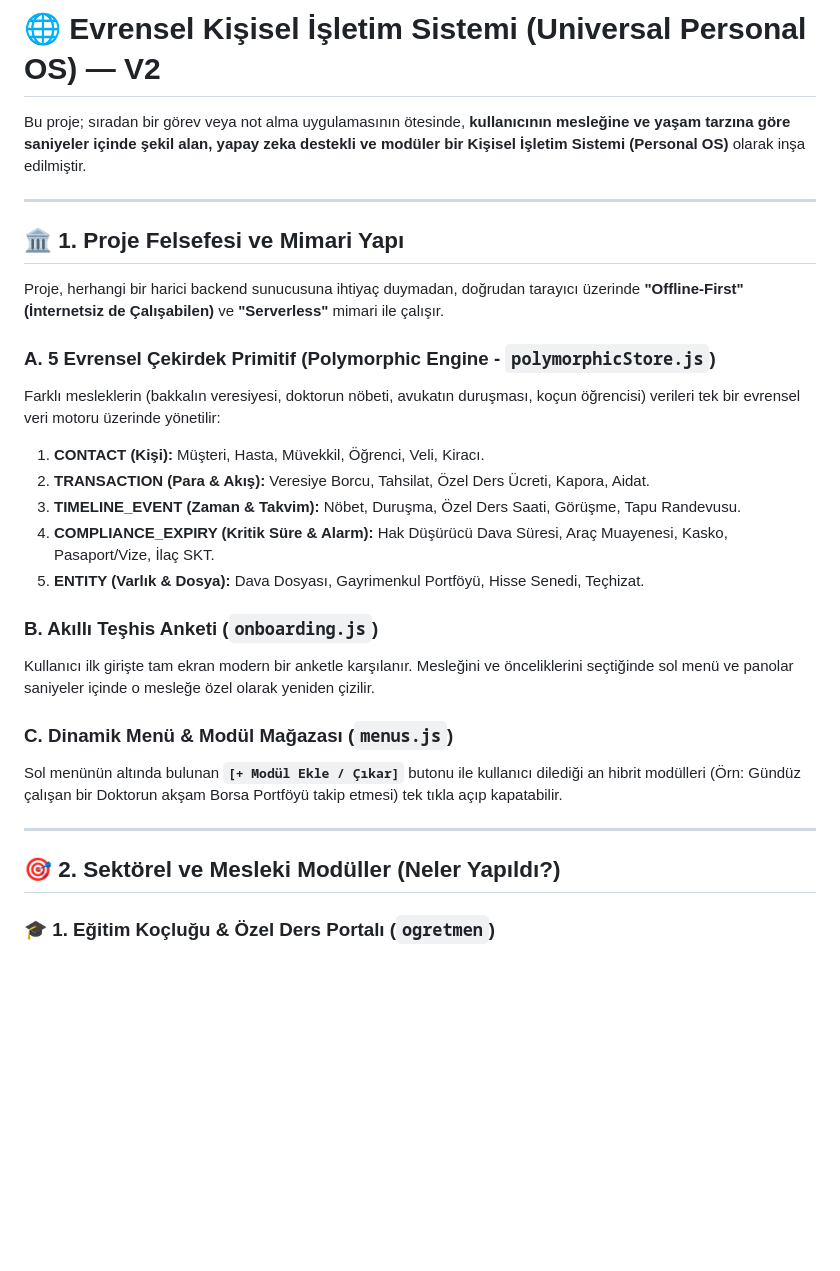
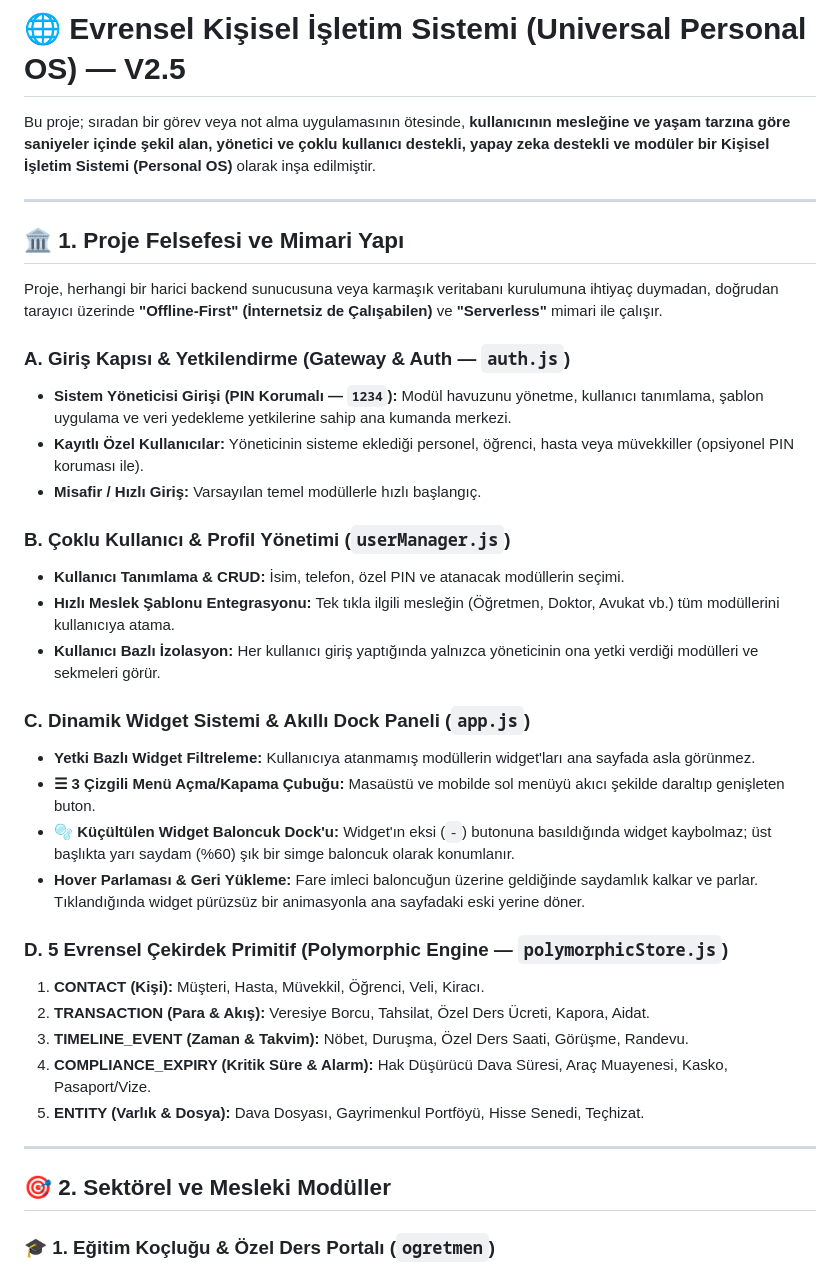
Before and after one commit to neconuz18-hub/Ki-isel.portal, a Markdown page: README.md, the part around one of its changes. Drawn GitHub-style; blank space fills up the shorter version.

```diff
--- a/README.md
+++ b/README.md
@@ -1,30 +1,39 @@
-# 🌐 Evrensel Kişisel İşletim Sistemi (Universal Personal OS) — V2
+# 🌐 Evrensel Kişisel İşletim Sistemi (Universal Personal OS) — V2.5
 
-Bu proje; sıradan bir görev veya not alma uygulamasının ötesinde, **kullanıcının mesleğine ve yaşam tarzına göre saniyeler içinde şekil alan, yapay zeka destekli ve modüler bir Kişisel İşletim Sistemi (Personal OS)** olarak inşa edilmiştir.
+Bu proje; sıradan bir görev veya not alma uygulamasının ötesinde, **kullanıcının mesleğine ve yaşam tarzına göre saniyeler içinde şekil alan, yönetici ve çoklu kullanıcı destekli, yapay zeka destekli ve modüler bir Kişisel İşletim Sistemi (Personal OS)** olarak inşa edilmiştir.
 
 ---
 
 ## 🏛️ 1. Proje Felsefesi ve Mimari Yapı
 
-Proje, herhangi bir harici backend sunucusuna ihtiyaç duymadan, doğrudan tarayıcı üzerinde **"Offline-First" (İnternetsiz de Çalışabilen)** ve **"Serverless"** mimari ile çalışır.
+Proje, herhangi bir harici backend sunucusuna veya karmaşık veritabanı kurulumuna ihtiyaç duymadan, doğrudan tarayıcı üzerinde **"Offline-First" (İnternetsiz de Çalışabilen)** ve **"Serverless"** mimari ile çalışır.
 
-### A. 5 Evrensel Çekirdek Primitif (Polymorphic Engine - `polymorphicStore.js`)
-Farklı mesleklerin (bakkalın veresiyesi, doktorun nöbeti, avukatın duruşması, koçun öğrencisi) verileri tek bir evrensel veri motoru üzerinde yönetilir:
+### A. Giriş Kapısı & Yetkilendirme (Gateway & Auth — `auth.js`)
+* **Sistem Yöneticisi Girişi (PIN Korumalı — `1234`):** Modül havuzunu yönetme, kullanıcı tanımlama, şablon uygulama ve veri yedekleme yetkilerine sahip ana kumanda merkezi.
+* **Kayıtlı Özel Kullanıcılar:** Yöneticinin sisteme eklediği personel, öğrenci, hasta veya müvekkiller (opsiyonel PIN koruması ile).
+* **Misafir / Hızlı Giriş:** Varsayılan temel modüllerle hızlı başlangıç.
+
+### B. Çoklu Kullanıcı & Profil Yönetimi (`userManager.js`)
+* **Kullanıcı Tanımlama & CRUD:** İsim, telefon, özel PIN ve atanacak modüllerin seçimi.
+* **Hızlı Meslek Şablonu Entegrasyonu:** Tek tıkla ilgili mesleğin (Öğretmen, Doktor, Avukat vb.) tüm modüllerini kullanıcıya atama.
+* **Kullanıcı Bazlı İzolasyon:** Her kullanıcı giriş yaptığında yalnızca yöneticinin ona yetki verdiği modülleri ve sekmeleri görür.
+
+### C. Dinamik Widget Sistemi & Akıllı Dock Paneli (`app.js`)
+* **Yetki Bazlı Widget Filtreleme:** Kullanıcıya atanmamış modüllerin widget'ları ana sayfada asla görünmez.
+* **☰ 3 Çizgili Menü Açma/Kapama Çubuğu:** Masaüstü ve mobilde sol menüyü akıcı şekilde daraltıp genişleten buton.
+* **🫧 Küçültülen Widget Baloncuk Dock'u:** Widget'ın eksi (`-`) butonuna basıldığında widget kaybolmaz; üst başlıkta yarı saydam (%60) şık bir simge baloncuk olarak konumlanır.
+* **Hover Parlaması & Geri Yükleme:** Fare imleci baloncuğun üzerine geldiğinde saydamlık kalkar ve parlar. Tıklandığında widget pürüzsüz bir animasyonla ana sayfadaki eski yerine döner.
+
+### D. 5 Evrensel Çekirdek Primitif (Polymorphic Engine — `polymorphicStore.js`)
 1. **CONTACT (Kişi):** Müşteri, Hasta, Müvekkil, Öğrenci, Veli, Kiracı.
 2. **TRANSACTION (Para & Akış):** Veresiye Borcu, Tahsilat, Özel Ders Ücreti, Kapora, Aidat.
-3. **TIMELINE_EVENT (Zaman & Takvim):** Nöbet, Duruşma, Özel Ders Saati, Görüşme, Tapu Randevusu.
-4. **COMPLIANCE_EXPIRY (Kritik Süre & Alarm):** Hak Düşürücü Dava Süresi, Araç Muayenesi, Kasko, Pasaport/Vize, İlaç SKT.
+3. **TIMELINE_EVENT (Zaman & Takvim):** Nöbet, Duruşma, Özel Ders Saati, Görüşme, Randevu.
+4. **COMPLIANCE_EXPIRY (Kritik Süre & Alarm):** Hak Düşürücü Dava Süresi, Araç Muayenesi, Kasko, Pasaport/Vize.
 5. **ENTITY (Varlık & Dosya):** Dava Dosyası, Gayrimenkul Portföyü, Hisse Senedi, Teçhizat.
-
-### B. Akıllı Teşhis Anketi (`onboarding.js`)
-Kullanıcı ilk girişte tam ekran modern bir anketle karşılanır. Mesleğini ve önceliklerini seçtiğinde sol menü ve panolar saniyeler içinde o mesleğe özel olarak yeniden çizilir.
-
-### C. Dinamik Menü & Modül Mağazası (`menus.js`)
-Sol menünün altında bulunan **`[+ Modül Ekle / Çıkar]`** butonu ile kullanıcı dilediği an hibrit modülleri (Örn: Gündüz çalışan bir Doktorun akşam Borsa Portföyü takip etmesi) tek tıkla açıp kapatabilir.
 
 ---
 
-## 🎯 2. Sektörel ve Mesleki Modüller (Neler Yapıldı?)
+## 🎯 2. Sektörel ve Mesleki Modüller
 
 ### 🎓 1. Eğitim Koçluğu & Özel Ders Portalı (`ogretmen`)
 * **Bugün Aranacaklar Şeridi:** Gün içerisinde ödev/çalışma kontrolü yapılması gereken öğrencilerin hızlı arama listesi.
```
Also changed, not shown: other parts of README.md (+28 -28 lines).
